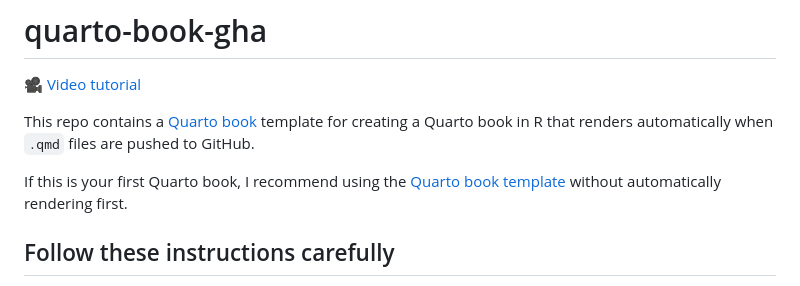
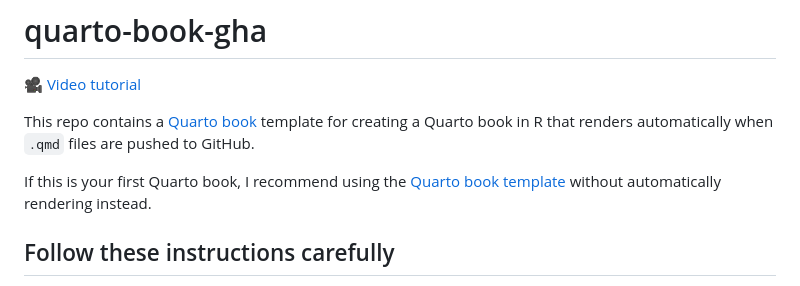
Before and after one commit to jtr13/quarto-book-gha, a Markdown page: README.md, the part around the change. Drawn GitHub-style.

Commit message:
Fix minor wording in README.md

```diff
--- a/README.md
+++ b/README.md
@@ -4,7 +4,7 @@
 
 This repo contains a [Quarto book](https://quarto.org/docs/books/) template for creating a Quarto book in R that renders automatically when `.qmd` files are pushed to GitHub.
 
-If this is your first Quarto book, I recommend using the [Quarto book template](https://github.com/jtr13/quarto-edav-template) without automatically rendering first.
+If this is your first Quarto book, I recommend using the [Quarto book template](https://github.com/jtr13/quarto-edav-template) without automatically rendering instead.
 
 ## Follow these instructions carefully
 
```
